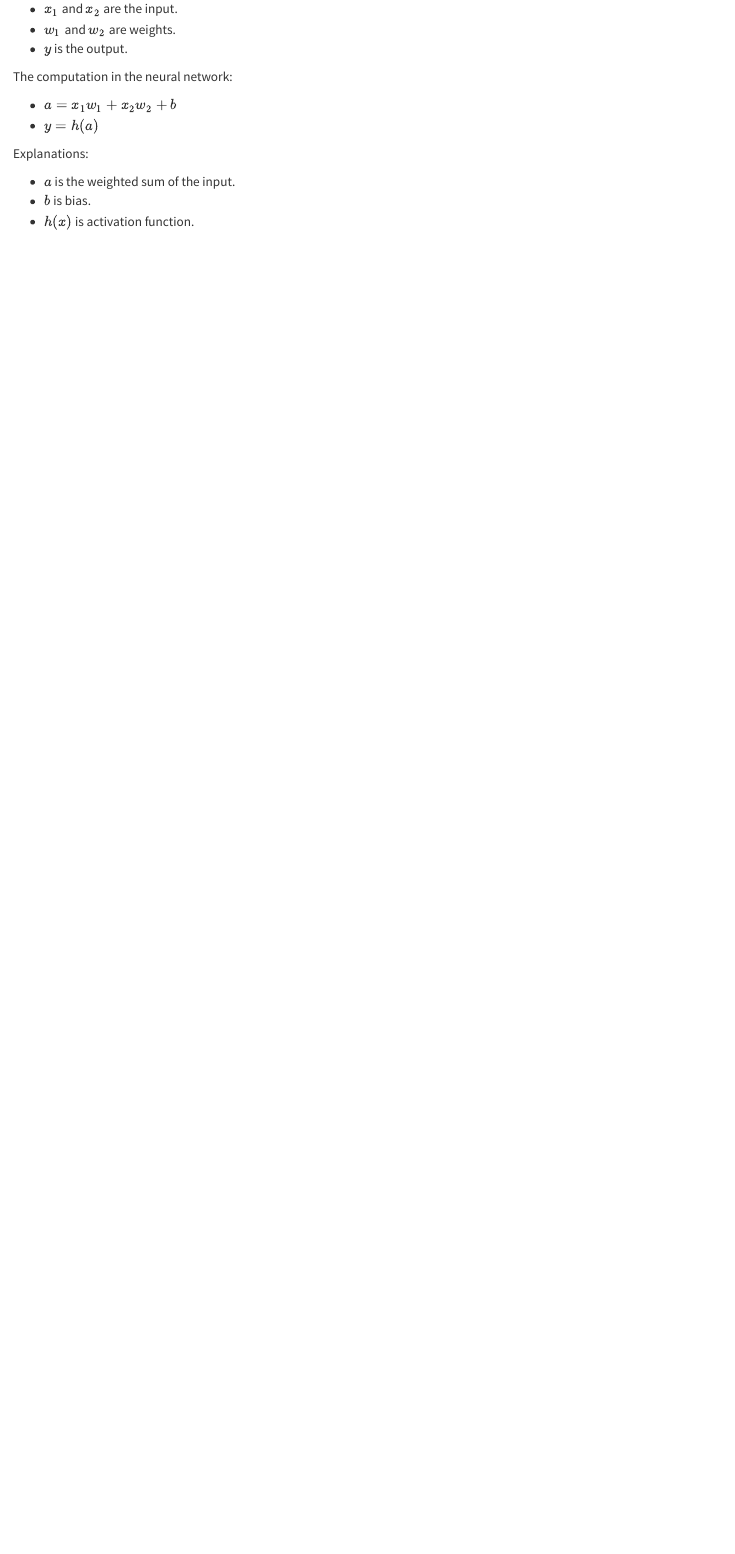
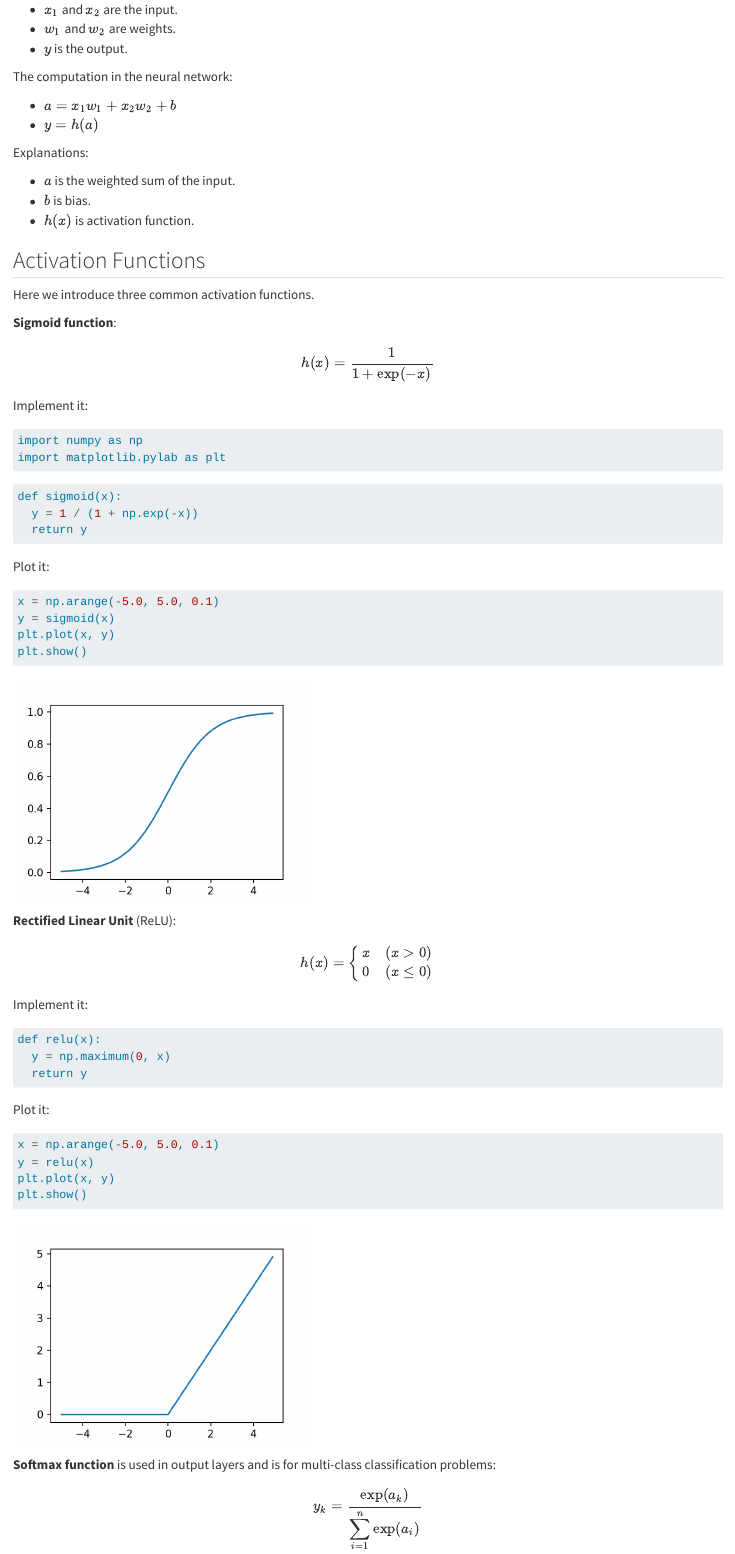
Before and after one commit to flujoo/learning-deep-learning, a Quarto document (neural-networks.qmd): the page in a window 1100 px wide, from 420 px down before the commit and from 430 px down after it, so that both start at the same text. Rendered offline with R 4.5, knitr and Pandoc in place of Quarto, with nearby package versions.

Commit message:
Update neural-networks.qmd

````diff
--- a/neural-networks.qmd
+++ b/neural-networks.qmd
@@ -1,4 +1,11 @@
-# Neural Networks
+---
+title: "Neural Networks"
+
+format:
+  html:
+    fig-width: 4
+    fig-height: 3
+---
 
 
 ## Basic Structure
@@ -23,3 +30,65 @@ Explanations:
 - $a$ is the weighted sum of the input.
 - $b$ is bias.
 - $h(x)$ is activation function.
+
+
+## Activation Functions
+
+Here we introduce three common activation functions.
+
+**Sigmoid function**:
+
+$$\displaystyle h(x) = \frac{1}{1 + \mathrm{exp}(-x)}$$
+
+Implement it:
+
+```{python}
+import numpy as np
+import matplotlib.pylab as plt
+```
+
+```{python}
+def sigmoid(x):
+  y = 1 / (1 + np.exp(-x))
+  return y
+```
+
+Plot it:
+
+```{python}
+x = np.arange(-5.0, 5.0, 0.1)
+y = sigmoid(x)
+plt.plot(x, y)
+plt.show()
+```
+
+**Rectified Linear Unit** (ReLU):
+
+$$h(x) =
+\begin{cases}
+  x & (x > 0) \\
+  0 & (x \le 0)
+\end{cases}$$
+
+Implement it:
+
+```{python}
+def relu(x):
+  y = np.maximum(0, x)
+  return y
+```
+
+Plot it:
+
+```{python}
+x = np.arange(-5.0, 5.0, 0.1)
+y = relu(x)
+plt.plot(x, y)
+plt.show()
+```
+
+**Softmax function** is used in output layers and is
+for multi-class classification problems:
+
+$$y_k = \frac{\mathrm{exp}(a_k)}{
+\displaystyle\sum^{n}_{i = 1} \mathrm{exp}(a_i)}$$
````
